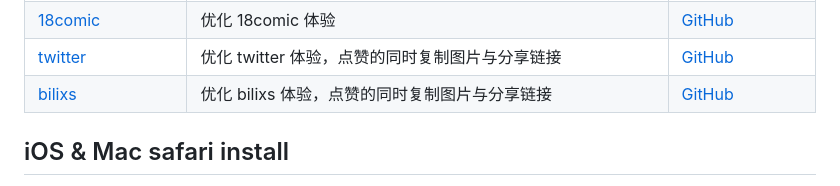
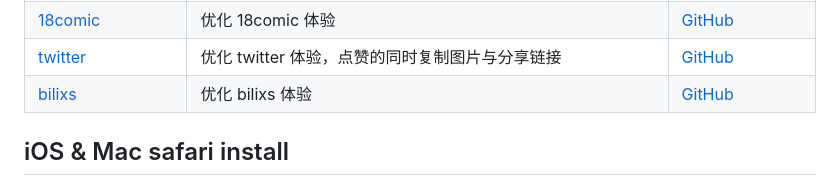
Before and after one commit to IronKinoko/userscripts, a Markdown page: README.md, the part around the change. Rendered like a GitHub page.

Commit message:
docs: update readme

```diff
--- a/README.md
+++ b/README.md
@@ -15,7 +15,7 @@
 | [xxxxx520](/packages/xxxxx520)                                   | 优化 xxxxx520 体验                                                                       | [GitHub](https://github.com/IronKinoko/userscripts/raw/dist/xxxxx520.user.js)                                                                        |
 | [18comic](/packages/18comic)                                     | 优化 18comic 体验                                                                        | [GitHub](https://github.com/IronKinoko/userscripts/raw/dist/18comic.user.js)                                                                         |
 | [twitter](/packages/twitter)                                     | 优化 twitter 体验，点赞的同时复制图片与分享链接                                          | [GitHub](https://github.com/IronKinoko/userscripts/raw/dist/twitter.user.js)                                                                         |
-| [bilixs](/packages/bilixs)                                       | 优化 bilixs 体验，点赞的同时复制图片与分享链接                                           | [GitHub](https://github.com/IronKinoko/userscripts/raw/dist/bilixs.user.js)                                                                          |
+| [bilixs](/packages/bilixs)                                       | 优化 bilixs 体验                                                                         | [GitHub](https://github.com/IronKinoko/userscripts/raw/dist/bilixs.user.js)                                                                          |
 
 ## iOS & Mac safari install
 
```
